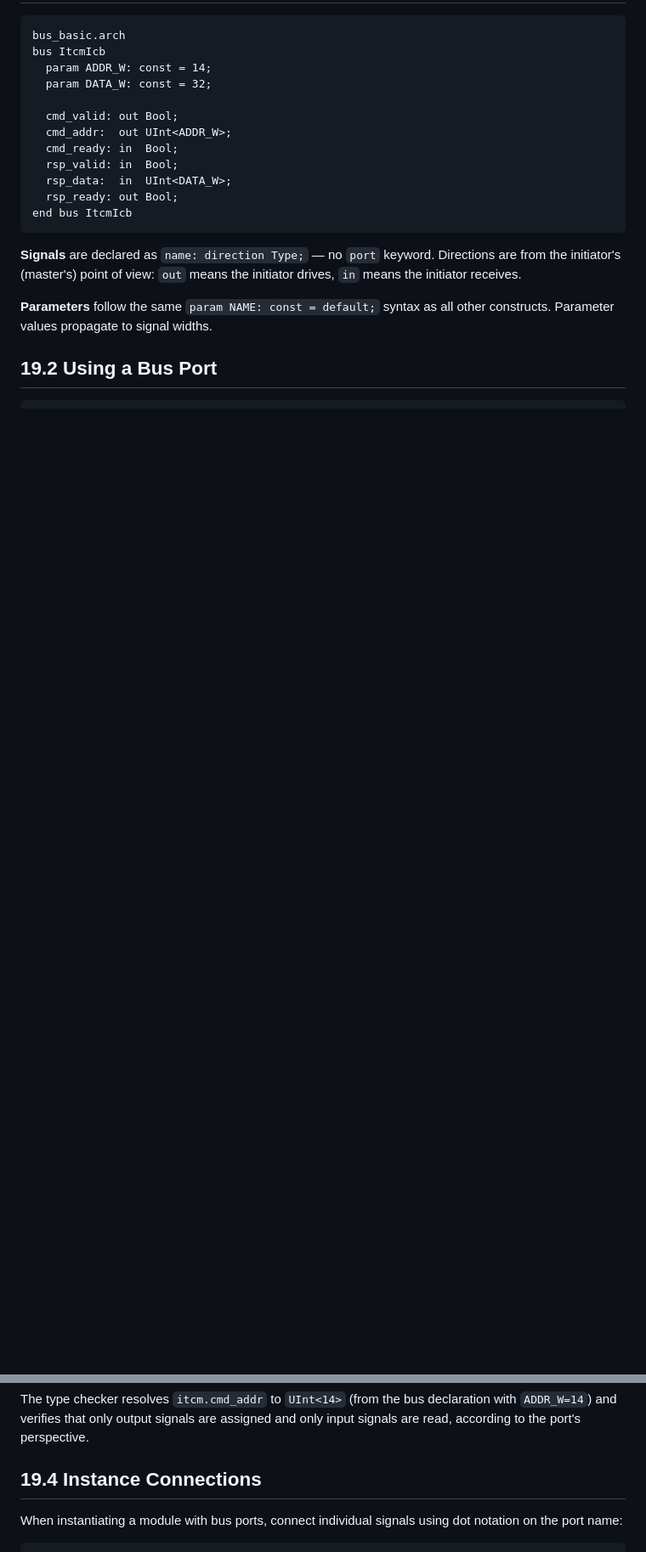
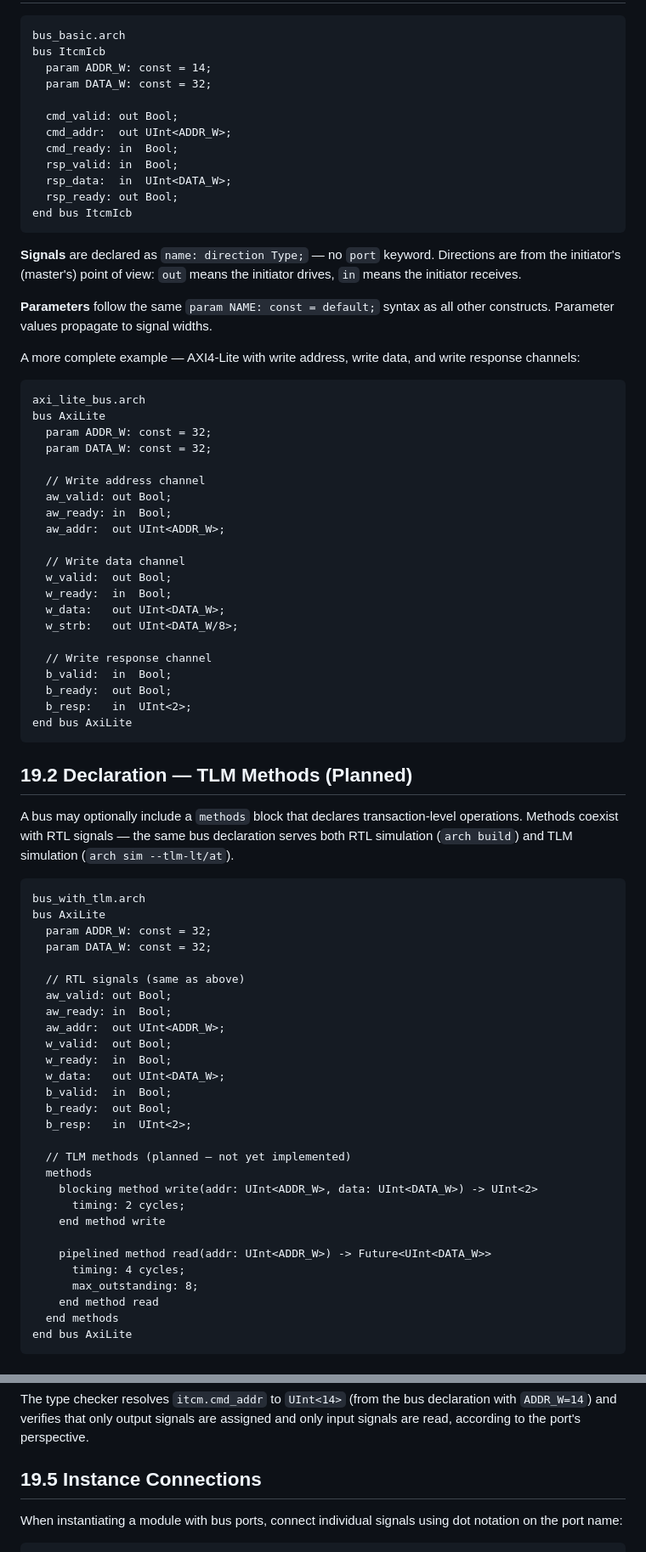
Before and after one commit to arch-hdl-lang/arch-com, a Markdown page: doc/bus_spec_section.md, 2 parts joined by grey strips. Shown at 85% size. Rendered like a GitHub page; blank space fills up the shorter version.

````diff
--- a/doc/bus_spec_section.md
+++ b/doc/bus_spec_section.md
@@ -23,4 +28,64 @@ end bus ItcmIcb
 
 **Parameters** follow the same `param NAME: const = default;` syntax as all other constructs.  Parameter values propagate to signal widths.
 
-## 19.2  Using a Bus Port
+A more complete example — AXI4-Lite with write address, write data, and write response channels:
+
+```
+axi_lite_bus.arch
+bus AxiLite
+  param ADDR_W: const = 32;
+  param DATA_W: const = 32;
+
+  // Write address channel
+  aw_valid: out Bool;
+  aw_ready: in  Bool;
+  aw_addr:  out UInt<ADDR_W>;
+
+  // Write data channel
+  w_valid:  out Bool;
+  w_ready:  in  Bool;
+  w_data:   out UInt<DATA_W>;
+  w_strb:   out UInt<DATA_W/8>;
+
+  // Write response channel
+  b_valid:  in  Bool;
+  b_ready:  out Bool;
+  b_resp:   in  UInt<2>;
+end bus AxiLite
+```
+
+## 19.2  Declaration — TLM Methods (Planned)
+
+A bus may optionally include a `methods` block that declares transaction-level operations.  Methods coexist with RTL signals — the same bus declaration serves both RTL simulation (`arch build`) and TLM simulation (`arch sim --tlm-lt/at`).
+
+```
+bus_with_tlm.arch
+bus AxiLite
+  param ADDR_W: const = 32;
+  param DATA_W: const = 32;
+
+  // RTL signals (same as above)
+  aw_valid: out Bool;
+  aw_ready: in  Bool;
+  aw_addr:  out UInt<ADDR_W>;
+  w_valid:  out Bool;
+  w_ready:  in  Bool;
+  w_data:   out UInt<DATA_W>;
+  b_valid:  in  Bool;
+  b_ready:  out Bool;
+  b_resp:   in  UInt<2>;
+
+  // TLM methods (planned — not yet implemented)
+  methods
+    blocking method write(addr: UInt<ADDR_W>, data: UInt<DATA_W>) -> UInt<2>
+      timing: 2 cycles;
+    end method write
+
+    pipelined method read(addr: UInt<ADDR_W>) -> Future<UInt<DATA_W>>
+      timing: 4 cycles;
+      max_outstanding: 8;
+    end method read
+  end methods
+end bus AxiLite
+```
+
@@ -62,7 +145,7 @@ end seq
 
 The type checker resolves `itcm.cmd_addr` to `UInt<14>` (from the bus declaration with `ADDR_W=14`) and verifies that only output signals are assigned and only input signals are read, according to the port's perspective.
 
-## 19.4  Instance Connections
+## 19.5  Instance Connections
 
 When instantiating a module with bus ports, connect individual signals using dot notation on the port name:
 
````
Also changed, not shown: other parts of doc/bus_spec_section.md (+42 -17 lines).
